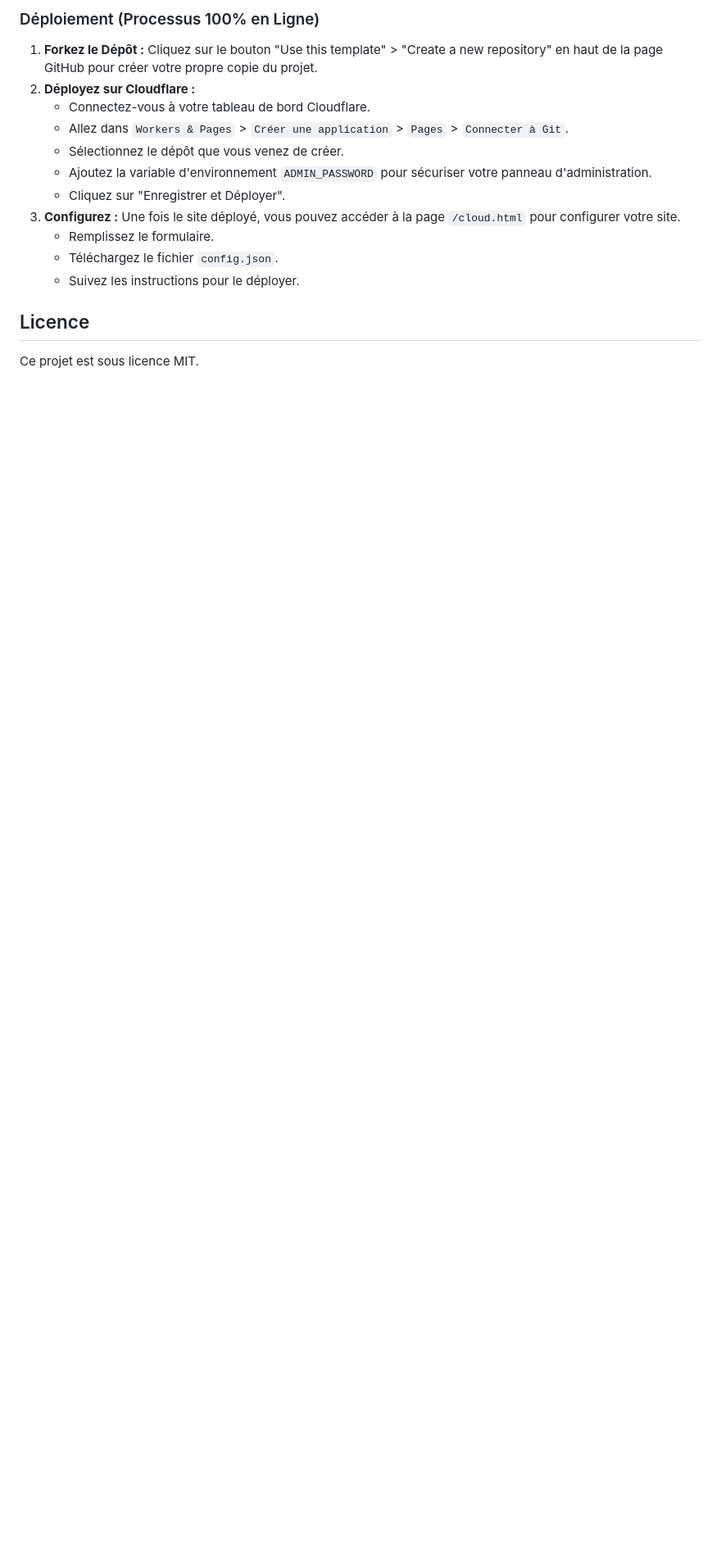
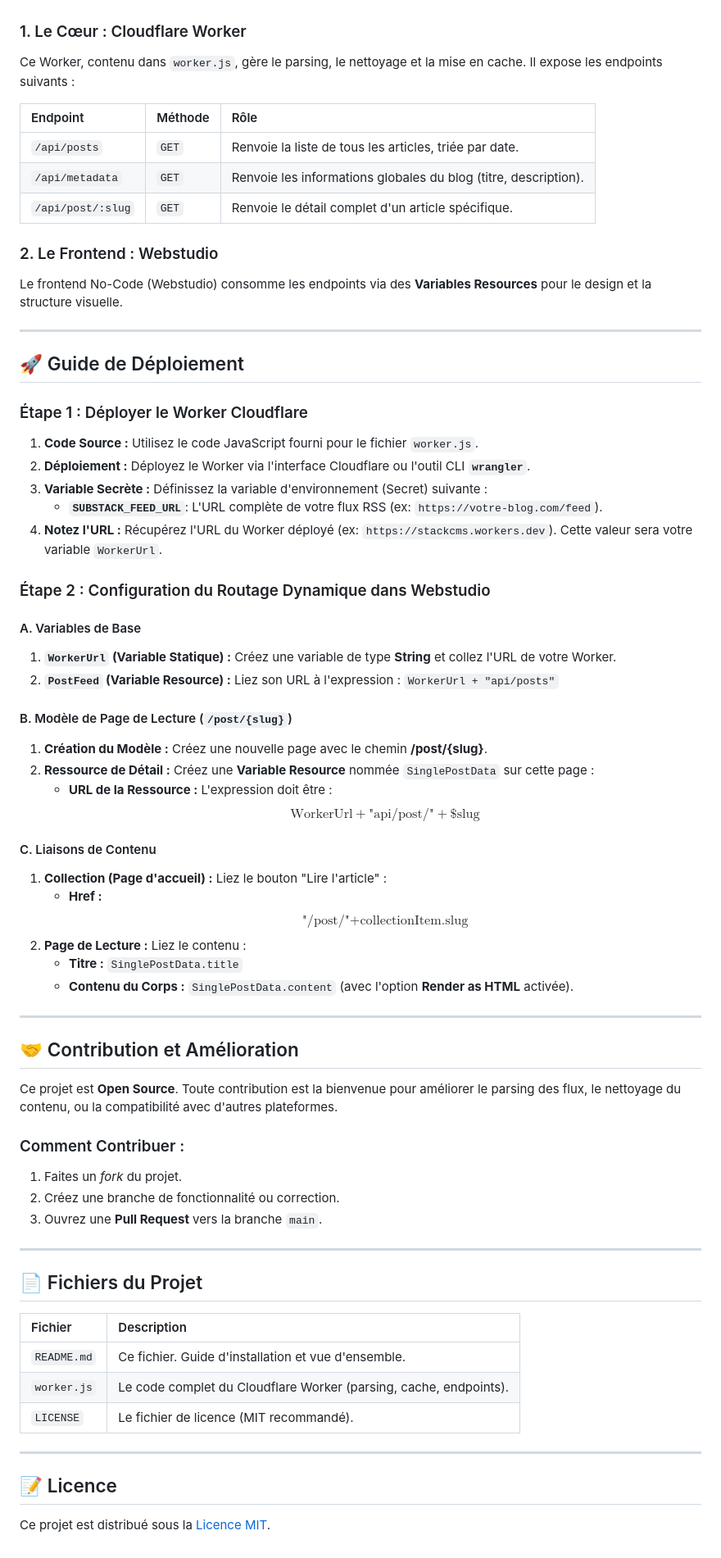
Before and after one commit to kacou-oi/StackPagesCMS, a Markdown page: README.md, the part around one of its changes. Shown at 82% size. Rendered like a GitHub page; blank space fills up the shorter version.

```diff
--- a/README.md
+++ b/README.md
@@ -67,18 +23,76 @@ Pour activer ce mode, vous devez lier un Namespace KV à votre projet.
 
-### Déploiement (Processus 100% en Ligne)
 
-1.  **Forkez le Dépôt :** Cliquez sur le bouton "Use this template" > "Create a new repository" en haut de la page GitHub pour créer votre propre copie du projet.
-2.  **Déployez sur Cloudflare :**
-    *   Connectez-vous à votre tableau de bord Cloudflare.
-    *   Allez dans `Workers & Pages` > `Créer une application` > `Pages` > `Connecter à Git`.
-    *   Sélectionnez le dépôt que vous venez de créer.
-    *   Ajoutez la variable d'environnement `ADMIN_PASSWORD` pour sécuriser votre panneau d'administration.
-    *   Cliquez sur "Enregistrer et Déployer".
-3.  **Configurez :** Une fois le site déployé, vous pouvez accéder à la page `/cloud.html` pour configurer votre site.
-    *   Remplissez le formulaire.
-    *   Téléchargez le fichier `config.json`.
-    *   Suivez les instructions pour le déployer.
+### 1. Le Cœur : Cloudflare Worker
 
-## Licence
+Ce Worker, contenu dans `worker.js`, gère le parsing, le nettoyage et la mise en cache. Il expose les endpoints suivants :
 
-Ce projet est sous licence MIT.
+| Endpoint | Méthode | Rôle |
+| :--- | :--- | :--- |
+| `/api/posts` | `GET` | Renvoie la liste de tous les articles, triée par date. |
+| `/api/metadata` | `GET` | Renvoie les informations globales du blog (titre, description). |
+| `/api/post/:slug` | `GET` | Renvoie le détail complet d'un article spécifique. |
+
+### 2. Le Frontend : Webstudio
+
+Le frontend No-Code (Webstudio) consomme les endpoints via des **Variables Resources** pour le design et la structure visuelle.
+
+---
+
+## 🚀 Guide de Déploiement
+
+### Étape 1 : Déployer le Worker Cloudflare
+
+1.  **Code Source :** Utilisez le code JavaScript fourni pour le fichier `worker.js`.
+2.  **Déploiement :** Déployez le Worker via l'interface Cloudflare ou l'outil CLI **`wrangler`**.
+3.  **Variable Secrète :** Définissez la variable d'environnement (Secret) suivante :
+    * **`SUBSTACK_FEED_URL`**: L'URL complète de votre flux RSS (ex: `https://votre-blog.com/feed`).
+4.  **Notez l'URL :** Récupérez l'URL du Worker déployé (ex: `https://stackcms.workers.dev`). Cette valeur sera votre variable `WorkerUrl`.
+
+### Étape 2 : Configuration du Routage Dynamique dans Webstudio
+
+#### A. Variables de Base
+
+1.  **`WorkerUrl` (Variable Statique) :** Créez une variable de type **String** et collez l'URL de votre Worker.
+2.  **`PostFeed` (Variable Resource) :** Liez son URL à l'expression : `WorkerUrl + "api/posts"`
+
+#### B. Modèle de Page de Lecture (`/post/{slug}`)
+
+1.  **Création du Modèle :** Créez une nouvelle page avec le chemin **/post/{slug}**.
+2.  **Ressource de Détail :** Créez une **Variable Resource** nommée `SinglePostData` sur cette page :
+    * **URL de la Ressource :** L'expression doit être : $$\text{WorkerUrl} + \text{"api/post/"} + \text{\$slug}$$
+
+#### C. Liaisons de Contenu
+
+1.  **Collection (Page d'accueil) :** Liez le bouton "Lire l'article" :
+    * **Href :** $$\text{"/post/"} + \text{collectionItem.slug}$$
+2.  **Page de Lecture :** Liez le contenu :
+    * **Titre :** `SinglePostData.title`
+    * **Contenu du Corps :** `SinglePostData.content` (avec l'option **Render as HTML** activée).
+
+---
+
+## 🤝 Contribution et Amélioration
+
+Ce projet est **Open Source**. Toute contribution est la bienvenue pour améliorer le parsing des flux, le nettoyage du contenu, ou la compatibilité avec d'autres plateformes.
+
+### Comment Contribuer :
+
+1.  Faites un *fork* du projet.
+2.  Créez une branche de fonctionnalité ou correction.
+3.  Ouvrez une **Pull Request** vers la branche `main`.
+
+---
+
+## 📄 Fichiers du Projet
+
+| Fichier | Description |
+| :--- | :--- |
+| `README.md` | Ce fichier. Guide d'installation et vue d'ensemble. |
+| `worker.js` | Le code complet du Cloudflare Worker (parsing, cache, endpoints). |
+| `LICENSE` | Le fichier de licence (MIT recommandé). |
+
+---
+
+## 📝 Licence
+
+Ce projet est distribué sous la [Licence MIT](LICENSE).
```
Also changed, not shown: other parts of README.md (+11 -55 lines).
